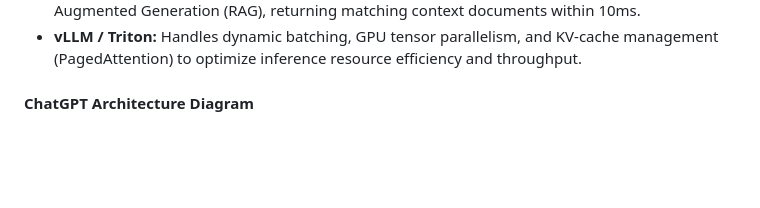
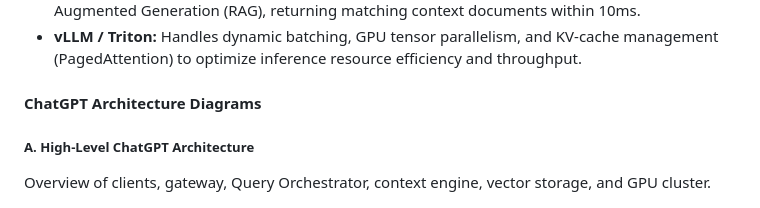
Before and after one commit to udaysinghkushwah/system-design-blueprints, a Markdown page: README.md, the part around one of its changes. Rendered like a GitHub page; blank space fills up the shorter version.

Commit message:
docs: add detailed sub-system diagrams to ChatGPT design

```diff
--- a/README.md
+++ b/README.md
@@ -50,5 +50,9 @@ A production-grade system design for a real-time, low-latency conversational AI
 * **Qdrant (Vector DB):** Indexes chunked vector embeddings using HNSW graphs for Retrieval-Augmented Generation (RAG), returning matching context documents within 10ms.
 * **vLLM / Triton:** Handles dynamic batching, GPU tensor parallelism, and KV-cache management (PagedAttention) to optimize inference resource efficiency and throughput.
 
-#### ChatGPT Architecture Diagram
+#### ChatGPT Architecture Diagrams
+
+##### A. High-Level ChatGPT Architecture
+Overview of clients, gateway, Query Orchestrator, context engine, vector storage, and GPU cluster.
+
 ![ChatGPT System Architecture](./chat_gpt_sd/chatgpt_system_architecture.png)
```
Also changed, not shown: other parts of README.md (+10 -0 lines), chat_gpt_sd/chatgpt_system_design.md (+6 -0 lines), chat_gpt_sd/chatgpt_rag_context.png (added), chat_gpt_sd/chatgpt_token_streaming.png (added).
